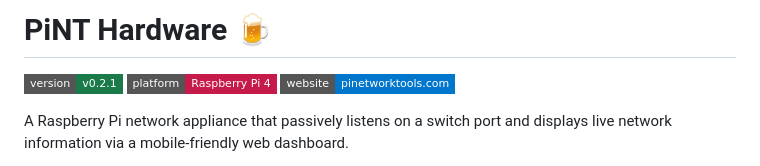
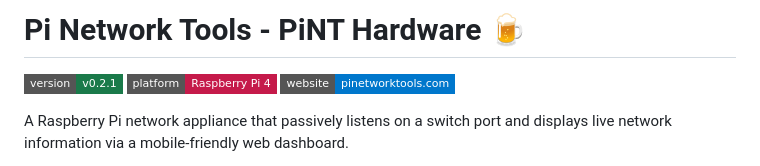
Before and after one commit to ReeceRRG12/PiNT-Hardware, a Markdown page: README.md, the part around the change. Drawn GitHub-style; badges without logos.

Commit message:
Update project name to Pi Network Tools - PiNT Hardware

```diff
--- a/README.md
+++ b/README.md
@@ -1,4 +1,4 @@
-# PiNT Hardware 🍺
+# Pi Network Tools - PiNT Hardware 🍺
 
 ![Version](https://img.shields.io/badge/version-v0.2.1-1a7a4a?style=flat-square)
 ![Platform](https://img.shields.io/badge/platform-Raspberry%20Pi%204-c51a4a?style=flat-square&logo=raspberrypi&logoColor=white)
```
